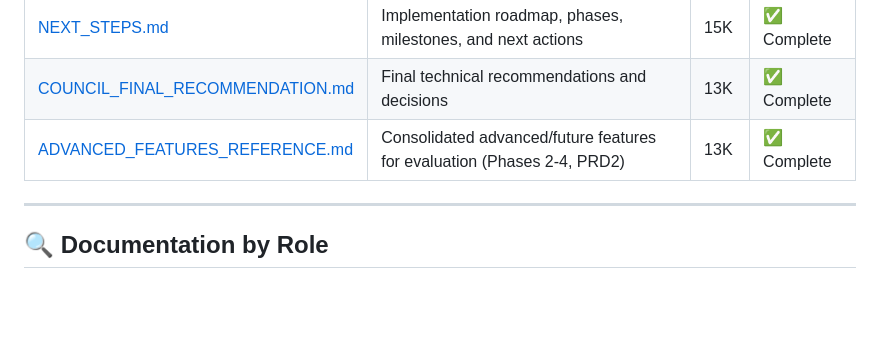
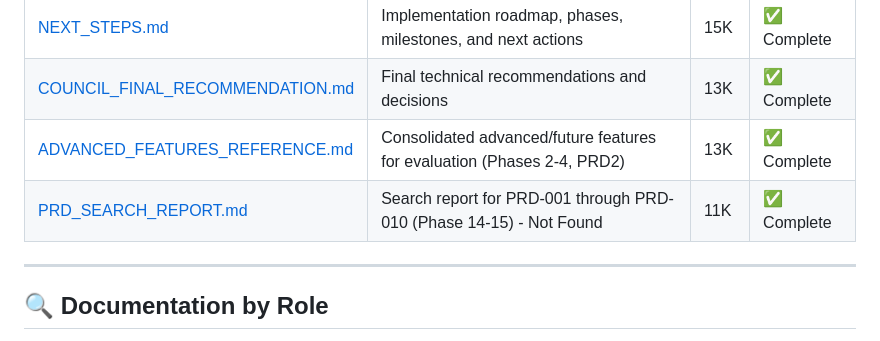
Before and after one commit to cabdelkhalegh/PrecisionFlow-by-AK, a Markdown page: DOCS_INDEX.md, the part around the change. GitHub-like rendering; blank space fills up the shorter version.

```diff
--- a/DOCS_INDEX.md
+++ b/DOCS_INDEX.md
@@ -56,6 +56,7 @@ Project planning, roadmaps, and strategic decisions.
 | [NEXT_STEPS.md](./NEXT_STEPS.md) | Implementation roadmap, phases, milestones, and next actions | 15K | ✅ Complete |
 | [COUNCIL_FINAL_RECOMMENDATION.md](./COUNCIL_FINAL_RECOMMENDATION.md) | Final technical recommendations and decisions | 13K | ✅ Complete |
 | [ADVANCED_FEATURES_REFERENCE.md](./ADVANCED_FEATURES_REFERENCE.md) | Consolidated advanced/future features for evaluation (Phases 2-4, PRD2) | 13K | ✅ Complete |
+| [PRD_SEARCH_REPORT.md](./PRD_SEARCH_REPORT.md) | Search report for PRD-001 through PRD-010 (Phase 14-15) - Not Found | 11K | ✅ Complete |
 
 ---
 
```
Also changed, not shown: PRD_SEARCH_REPORT.md (added, +262 -0 lines).
